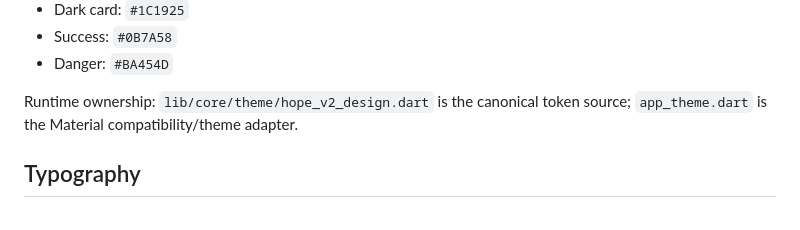
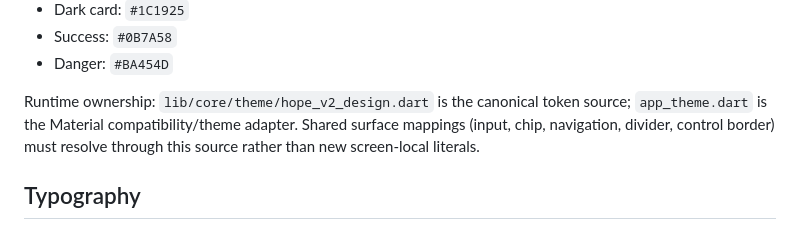
Before and after one commit to amirdavodpour-stack/3, a Markdown page: DESIGN.md, the part around the change. Rendered like a GitHub page.

Commit message:
docs(ui): record consolidated theme token ownership

```diff
--- a/DESIGN.md
+++ b/DESIGN.md
@@ -38,7 +38,7 @@ Avoid generic AI-dashboard patterns: excessive gradients, decorative statistics,
 - Success: `#0B7A58`
 - Danger: `#BA454D`
 
-Runtime ownership: `lib/core/theme/hope_v2_design.dart` is the canonical token source; `app_theme.dart` is the Material compatibility/theme adapter.
+Runtime ownership: `lib/core/theme/hope_v2_design.dart` is the canonical token source; `app_theme.dart` is the Material compatibility/theme adapter. Shared surface mappings (input, chip, navigation, divider, control border) must resolve through this source rather than new screen-local literals.
 
 ## Typography
 - Runtime font: Vazirmatn.
```
